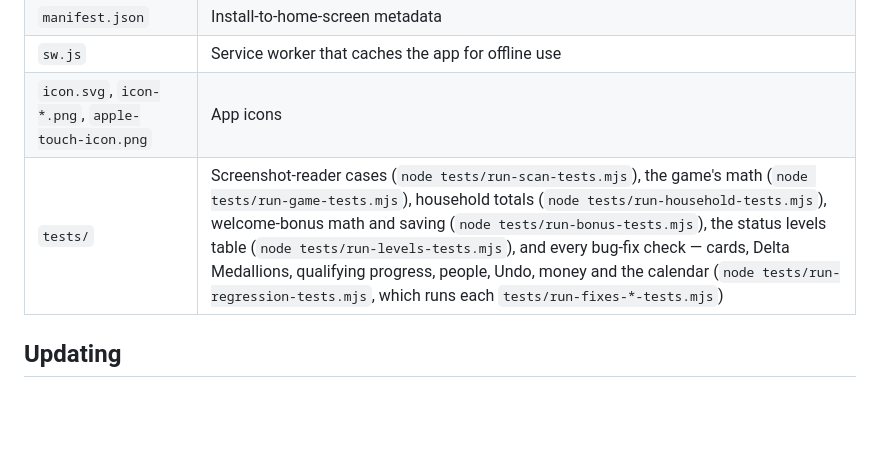
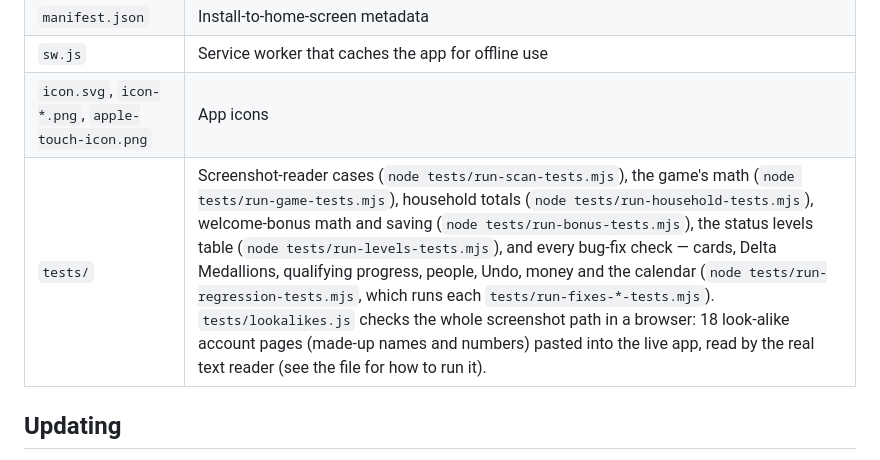
Before and after one commit to statuspoints/statuspoints.github.io, a Markdown page: README.md, the part around the change. Rendered like a GitHub page; blank space fills up the shorter version.

Commit message:
README: how to run the look-alike screenshot check
Co-Authored-By: Claude Opus 5.5 <noreply@anthropic.com>

```diff
--- a/README.md
+++ b/README.md
@@ -137,7 +137,7 @@ Use **Export as text** at the bottom to save an easy-to-read `.txt` summary of y
 | `manifest.json` | Install-to-home-screen metadata |
 | `sw.js` | Service worker that caches the app for offline use |
 | `icon.svg`, `icon-*.png`, `apple-touch-icon.png` | App icons |
-| `tests/` | Screenshot-reader cases (`node tests/run-scan-tests.mjs`), the game's math (`node tests/run-game-tests.mjs`), household totals (`node tests/run-household-tests.mjs`), welcome-bonus math and saving (`node tests/run-bonus-tests.mjs`), the status levels table (`node tests/run-levels-tests.mjs`), and every bug-fix check — cards, Delta Medallions, qualifying progress, people, Undo, money and the calendar (`node tests/run-regression-tests.mjs`, which runs each `tests/run-fixes-*-tests.mjs`) |
+| `tests/` | Screenshot-reader cases (`node tests/run-scan-tests.mjs`), the game's math (`node tests/run-game-tests.mjs`), household totals (`node tests/run-household-tests.mjs`), welcome-bonus math and saving (`node tests/run-bonus-tests.mjs`), the status levels table (`node tests/run-levels-tests.mjs`), and every bug-fix check — cards, Delta Medallions, qualifying progress, people, Undo, money and the calendar (`node tests/run-regression-tests.mjs`, which runs each `tests/run-fixes-*-tests.mjs`). `tests/lookalikes.js` checks the whole screenshot path in a browser: 18 look-alike account pages (made-up names and numbers) pasted into the live app, read by the real text reader (see the file for how to run it). |
 
 ## Updating
 
```
